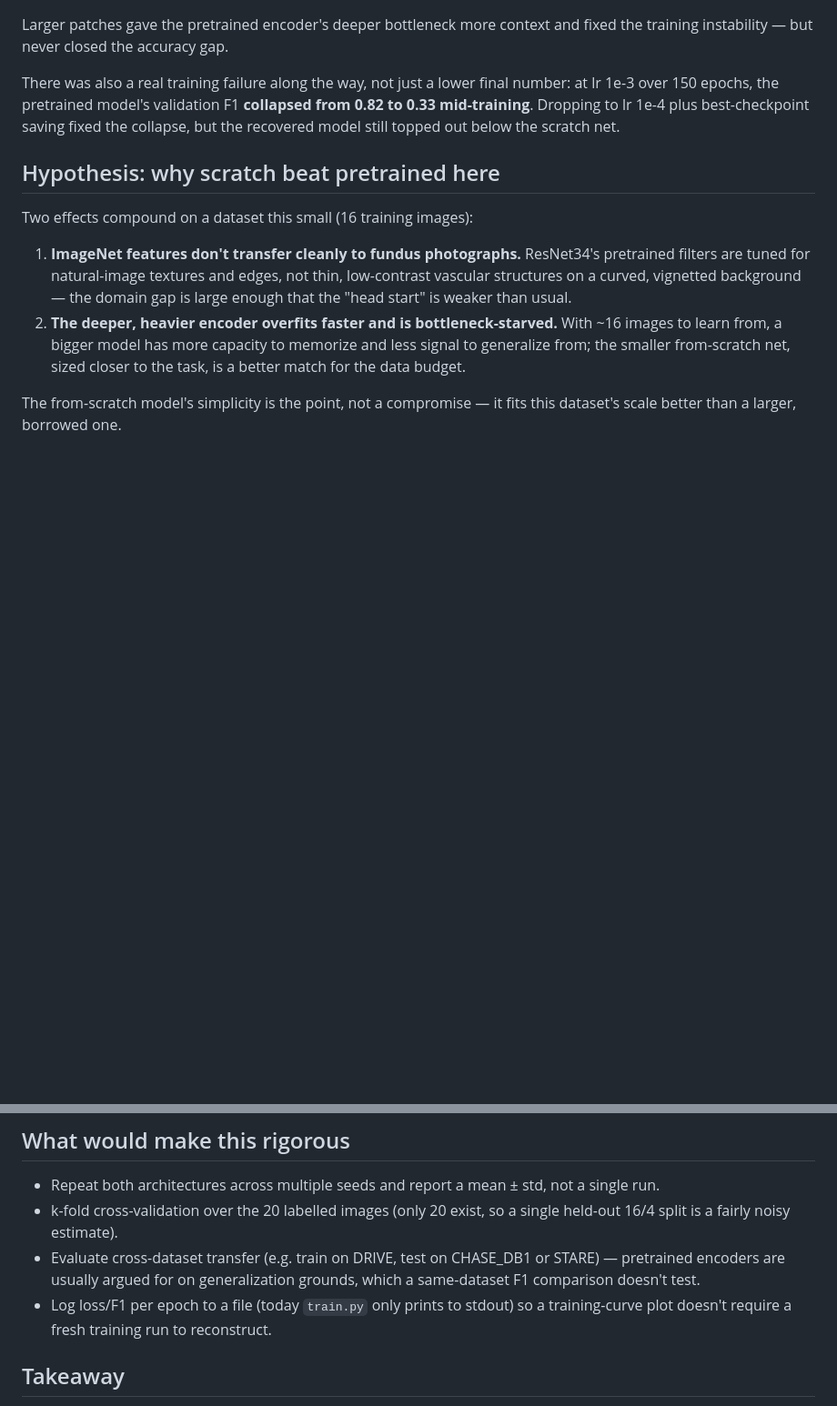
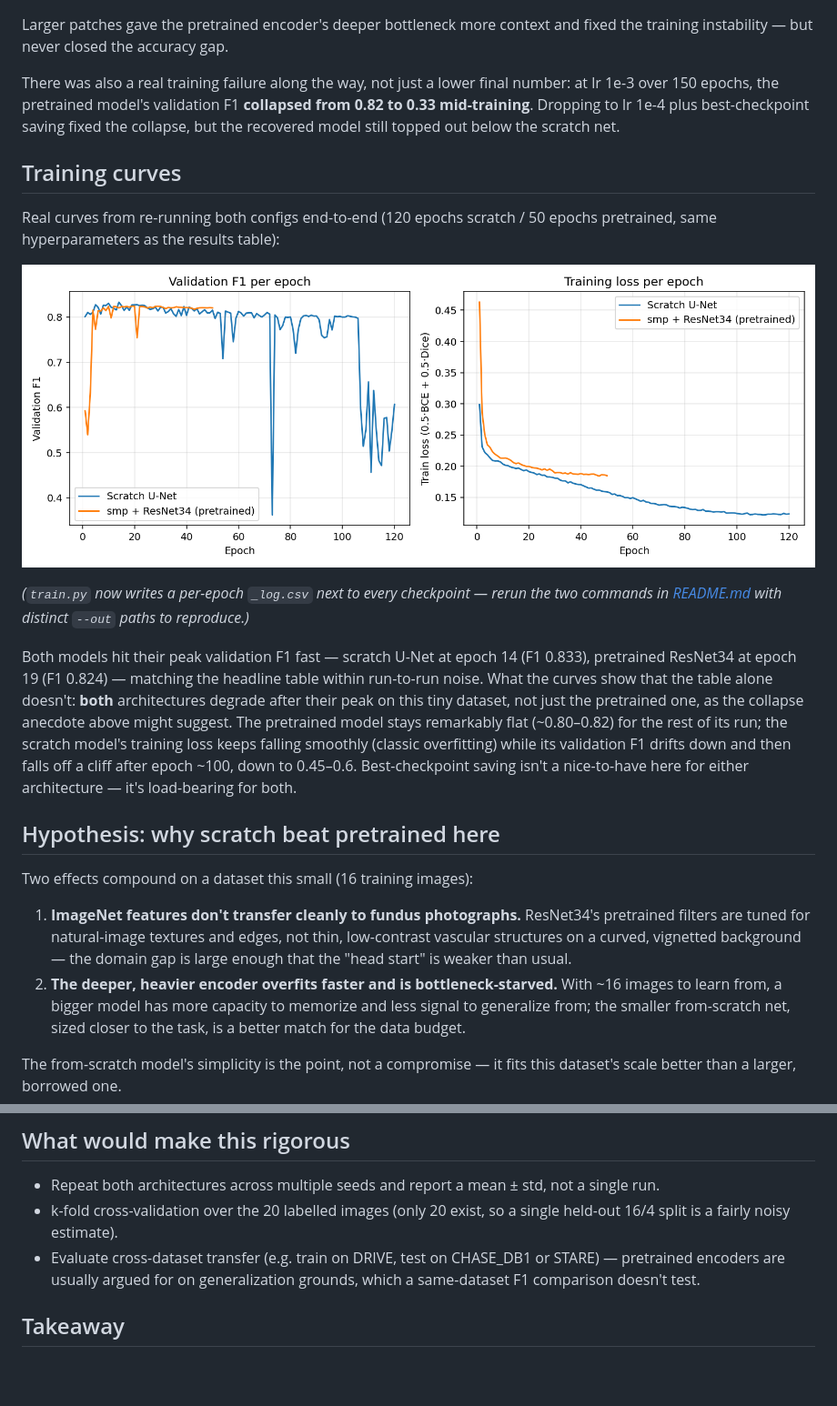
Before and after one commit to LSaiko/Reti-ves-seg, a Markdown page: WRITEUP.md, 2 parts joined by grey strips. Shown at 91% size. Rendered like a GitHub page; pictures changed too: docs/assets/training_curves.png (added); blank space fills up the shorter version.

Commit message:
Add real training-curve plot to WRITEUP.md
train.py now writes a per-epoch _log.csv next to every checkpoint.
Re-ran both configs end-to-end (120 epochs scratch U-Net, 50 epochs
pretrained ResNet34) to produce real curves rather than synthetic ones.

Turned up a finding not previously documented: the scratch U-Net also
degrades late in training on this tiny dataset (train loss keeps
falling while val F1 craters after ~epoch 100), not just the pretrained
model as the existing engineering log described — best-checkpoint
saving turns out to be load-bearing for both architectures.

Co-Authored-By: Claude Sonnet 5 <noreply@anthropic.com>

```diff
--- a/WRITEUP.md
+++ b/WRITEUP.md
@@ -55,6 +55,28 @@ number: at lr 1e-3 over 150 epochs, the pretrained model's validation F1
 best-checkpoint saving fixed the collapse, but the recovered model still
 topped out below the scratch net.
 
+## Training curves
+
+Real curves from re-running both configs end-to-end (120 epochs scratch /
+50 epochs pretrained, same hyperparameters as the results table):
+
+![training curves](docs/assets/training_curves.png)
+
+*(`train.py` now writes a per-epoch `_log.csv` next to every checkpoint —
+rerun the two commands in [README.md](README.md#training) with distinct
+`--out` paths to reproduce.)*
+
+Both models hit their peak validation F1 fast — scratch U-Net at epoch 14
+(F1 0.833), pretrained ResNet34 at epoch 19 (F1 0.824) — matching the
+headline table within run-to-run noise. What the curves show that the table
+alone doesn't: **both** architectures degrade after their peak on this tiny
+dataset, not just the pretrained one, as the collapse anecdote above might
+suggest. The pretrained model stays remarkably flat (~0.80–0.82) for the
+rest of its run; the scratch model's training loss keeps falling smoothly
+(classic overfitting) while its validation F1 drifts down and then falls off
+a cliff after epoch ~100, down to 0.45–0.6. Best-checkpoint saving isn't a
+nice-to-have here for either architecture — it's load-bearing for both.
+
 ## Hypothesis: why scratch beat pretrained here
 
 Two effects compound on a dataset this small (16 training images):
@@ -91,8 +113,6 @@ this dataset's scale better than a larger, borrowed one.
 - Evaluate cross-dataset transfer (e.g. train on DRIVE, test on CHASE_DB1 or
   STARE) — pretrained encoders are usually argued for on generalization
   grounds, which a same-dataset F1 comparison doesn't test.
-- Log loss/F1 per epoch to a file (today `train.py` only prints to stdout) so
-  a training-curve plot doesn't require a fresh training run to reconstruct.
 
 ## Takeaway
 
```
Also changed, not shown: 1 other file.
